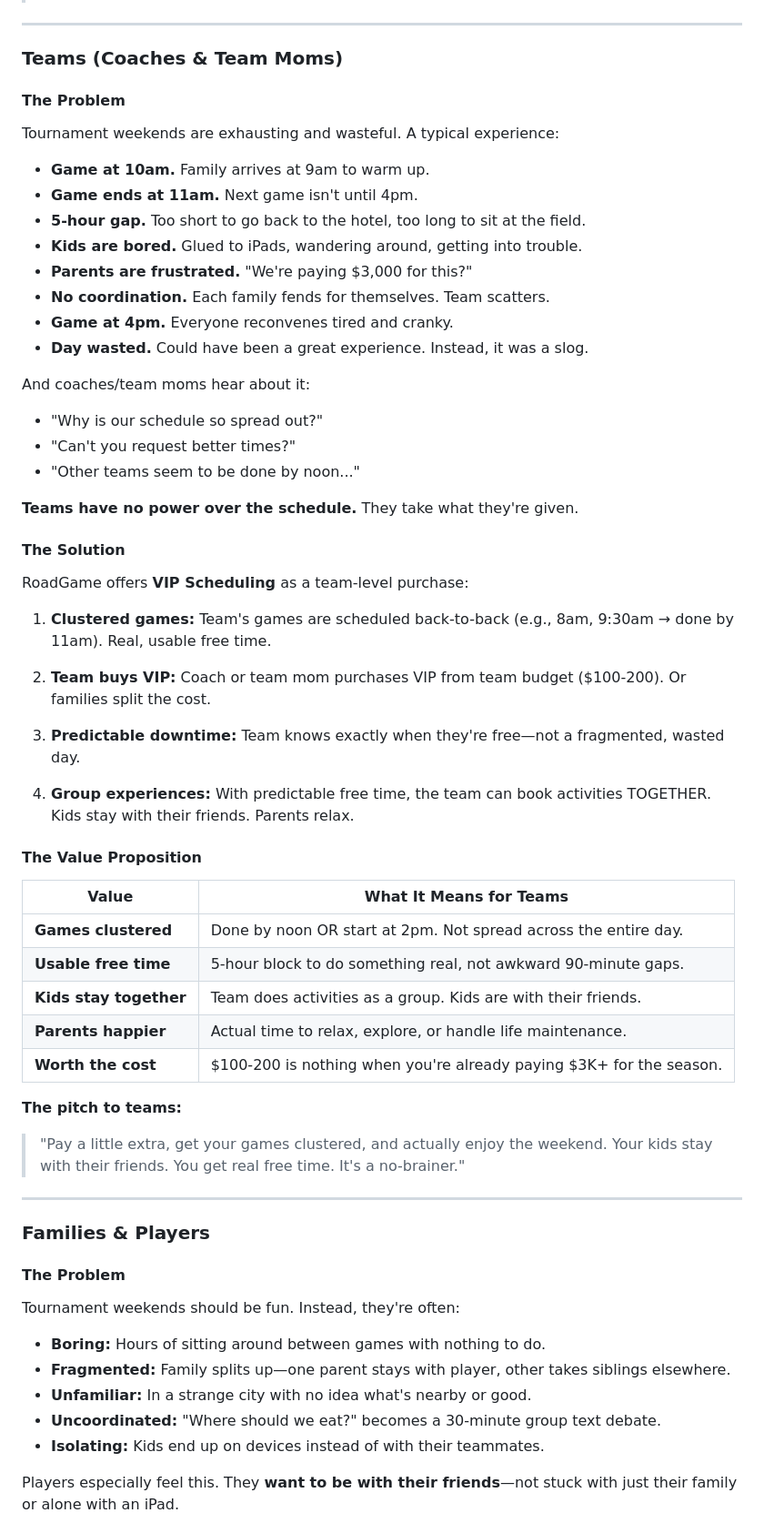
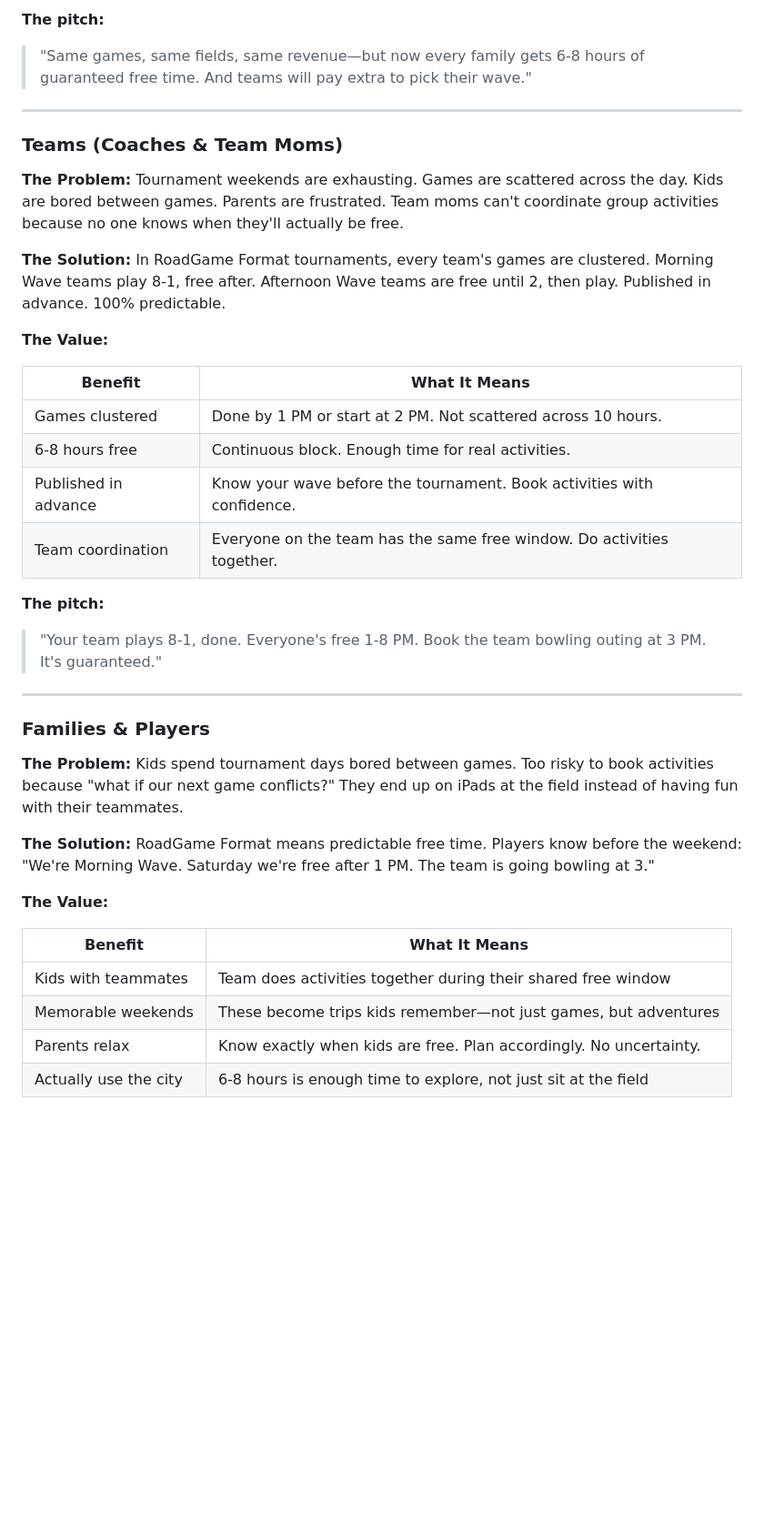
Before and after one commit to CdrAppDev/roadgame, a Markdown page: V1-STRATEGY.md, the part around one of its changes. Shown at 91% size. GitHub-like rendering; blank space fills up the shorter version.

```diff
--- a/V1-STRATEGY.md
+++ b/V1-STRATEGY.md
@@ -60,66 +183,44 @@ RoadGame provides a **smart scheduling engine** that handles the complexity algo
+**The pitch:**
+> "Same games, same fields, same revenue—but now every family gets 6-8 hours of guaranteed free time. And teams will pay extra to pick their wave."
 
 ---
 
 ### Teams (Coaches & Team Moms)
 
-#### The Problem
+**The Problem:**
+Tournament weekends are exhausting. Games are scattered across the day. Kids are bored between games. Parents are frustrated. Team moms can't coordinate group activities because no one knows when they'll actually be free.
 
-Tournament weekends are exhausting and wasteful. A typical experience:
+**The Solution:**
+In RoadGame Format tournaments, every team's games are clustered. Morning Wave teams play 8-1, free after. Afternoon Wave teams are free until 2, then play. Published in advance. 100% predictable.
 
-- **Game at 10am.** Family arrives at 9am to warm up.
-- **Game ends at 11am.** Next game isn't until 4pm.
-- **5-hour gap.** Too short to go back to the hotel, too long to sit at the field.
-- **Kids are bored.** Glued to iPads, wandering around, getting into trouble.
-- **Parents are frustrated.** "We're paying $3,000 for this?"
-- **No coordination.** Each family fends for themselves. Team scatters.
-- **Game at 4pm.** Everyone reconvenes tired and cranky.
-- **Day wasted.** Could have been a great experience. Instead, it was a slog.
+**The Value:**
 
-And coaches/team moms hear about it:
-- "Why is our schedule so spread out?"
-- "Can't you request better times?"
-- "Other teams seem to be done by noon..."
+| Benefit | What It Means |
+|---------|---------------|
+| Games clustered | Done by 1 PM or start at 2 PM. Not scattered across 10 hours. |
+| 6-8 hours free | Continuous block. Enough time for real activities. |
+| Published in advance | Know your wave before the tournament. Book activities with confidence. |
+| Team coordination | Everyone on the team has the same free window. Do activities together. |
 
-**Teams have no power over the schedule.** They take what they're given.
-
-#### The Solution
-
-RoadGame offers **VIP Scheduling** as a team-level purchase:
-
-1. **Clustered games:** Team's games are scheduled back-to-back (e.g., 8am, 9:30am → done by 11am). Real, usable free time.
-
-2. **Team buys VIP:** Coach or team mom purchases VIP from team budget ($100-200). Or families split the cost.
-
-3. **Predictable downtime:** Team knows exactly when they're free—not a fragmented, wasted day.
-
-4. **Group experiences:** With predictable free time, the team can book activities TOGETHER. Kids stay with their friends. Parents relax.
-
-#### The Value Proposition
-
-| Value | What It Means for Teams |
-|-------|------------------------|
-| **Games clustered** | Done by noon OR start at 2pm. Not spread across the entire day. |
-| **Usable free time** | 5-hour block to do something real, not awkward 90-minute gaps. |
-| **Kids stay together** | Team does activities as a group. Kids are with their friends. |
-| **Parents happier** | Actual time to relax, explore, or handle life maintenance. |
-| **Worth the cost** | $100-200 is nothing when you're already paying $3K+ for the season. |
-
-**The pitch to teams:**
-> "Pay a little extra, get your games clustered, and actually enjoy the weekend. Your kids stay with their friends. You get real free time. It's a no-brainer."
+**The pitch:**
+> "Your team plays 8-1, done. Everyone's free 1-8 PM. Book the team bowling outing at 3 PM. It's guaranteed."
 
 ---
 
 ### Families & Players
 
-#### The Problem
+**The Problem:**
+Kids spend tournament days bored between games. Too risky to book activities because "what if our next game conflicts?" They end up on iPads at the field instead of having fun with their teammates.
 
-Tournament weekends should be fun. Instead, they're often:
+**The Solution:**
+RoadGame Format means predictable free time. Players know before the weekend: "We're Morning Wave. Saturday we're free after 1 PM. The team is going bowling at 3."
 
-- **Boring:** Hours of sitting around between games with nothing to do.
-- **Fragmented:** Family splits up—one parent stays with player, other takes siblings elsewhere.
-- **Unfamiliar:** In a strange city with no idea what's nearby or good.
-- **Uncoordinated:** "Where should we eat?" becomes a 30-minute group text debate.
-- **Isolating:** Kids end up on devices instead of with their teammates.
+**The Value:**
 
-Players especially feel this. They **want to be with their friends**—not stuck with just their family or alone with an iPad.
+| Benefit | What It Means |
+|---------|---------------|
+| Kids with teammates | Team does activities together during their shared free window |
+| Memorable weekends | These become trips kids remember—not just games, but adventures |
+| Parents relax | Know exactly when kids are free. Plan accordingly. No uncertainty. |
+| Actually use the city | 6-8 hours is enough time to explore, not just sit at the field |
 
```
Also changed, not shown: other parts of V1-STRATEGY.md (+258 -271 lines).
